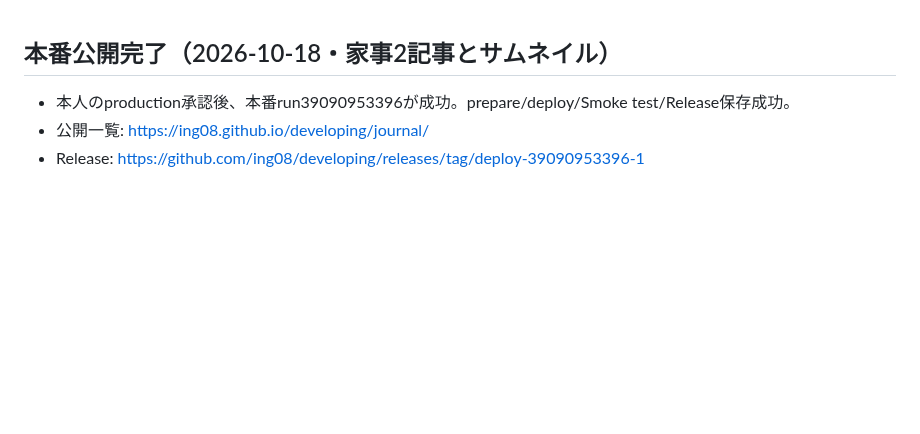
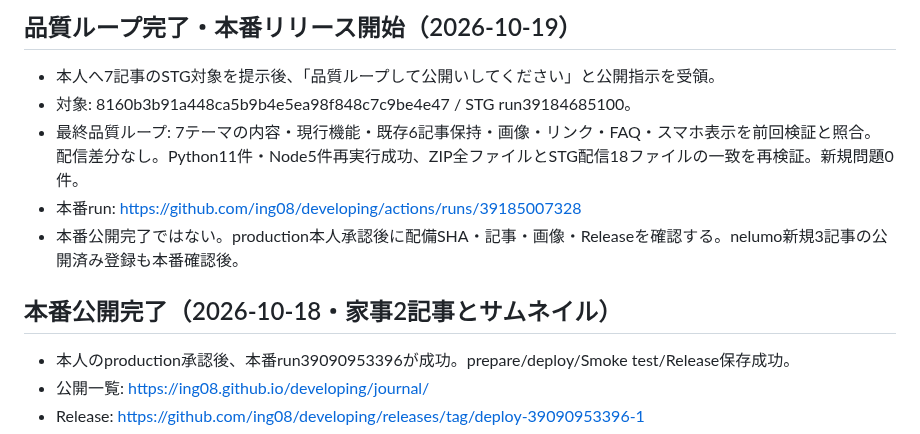
Before and after one commit to ing08/developing, a Markdown page: docs/staging.md, the part around the change. Drawn GitHub-style; blank space fills up the shorter version.

Commit message:
docs: record final quality checks and release run

```diff
--- a/docs/staging.md
+++ b/docs/staging.md
@@ -1,3 +1,10 @@
+## 品質ループ完了・本番リリース開始（2026-10-19）
+
+- 本人へ7記事のSTG対象を提示後、「品質ループして公開いしてください」と公開指示を受領。
+- 対象: 8160b3b91a448ca5b9b4e5ea98f848c7c9be4e47 / STG run39184685100。
+- 最終品質ループ: 7テーマの内容・現行機能・既存6記事保持・画像・リンク・FAQ・スマホ表示を前回検証と照合。配信差分なし。Python11件・Node5件再実行成功、ZIP全ファイルとSTG配信18ファイルの一致を再検証。新規問題0件。
+- 本番run: https://github.com/ing08/developing/actions/runs/39185007328
+- 本番公開完了ではない。production本人承認後に配備SHA・記事・画像・Releaseを確認する。nelumo新規3記事の公開済み登録も本番確認後。
 ## 本番公開完了（2026-10-18・家事2記事とサムネイル）
 
 - 本人のproduction承認後、本番run39090953396が成功。prepare/deploy/Smoke test/Release保存成功。
```
